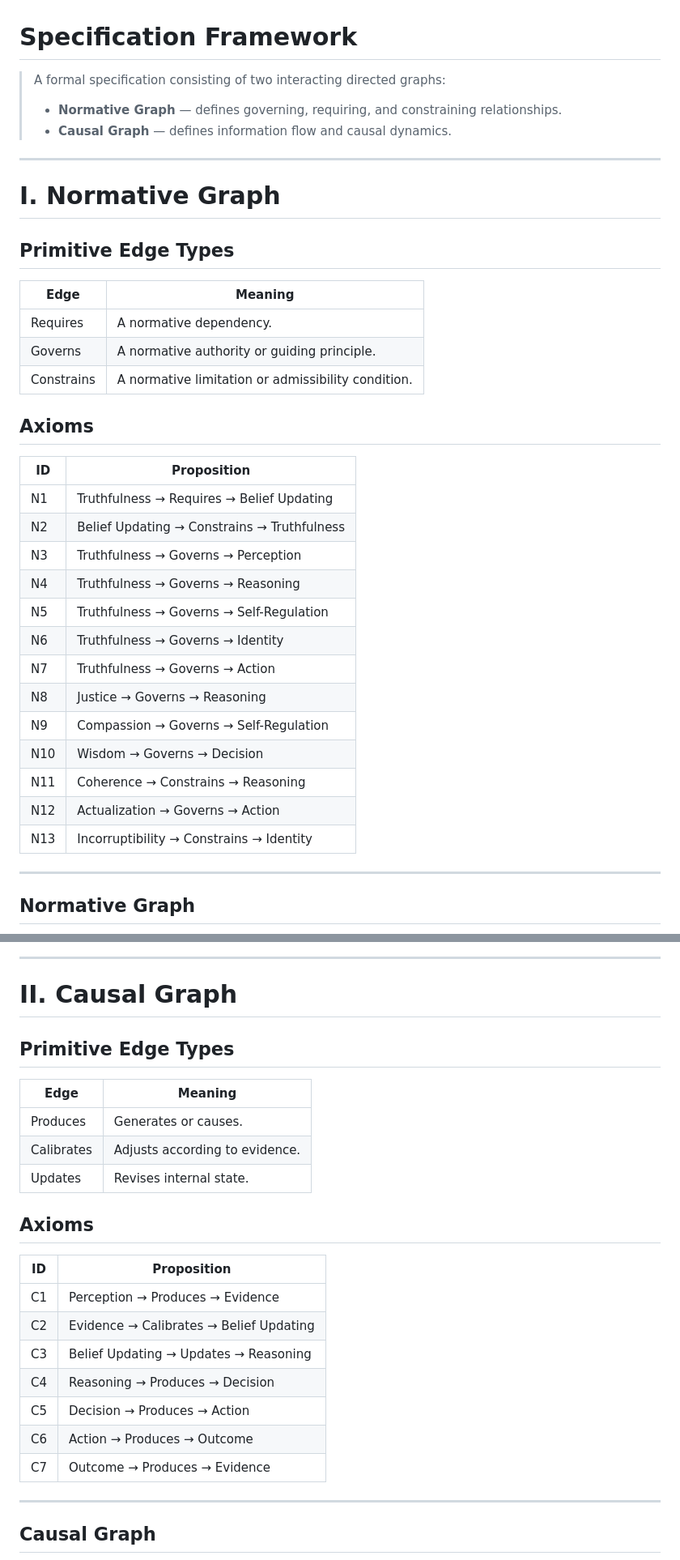
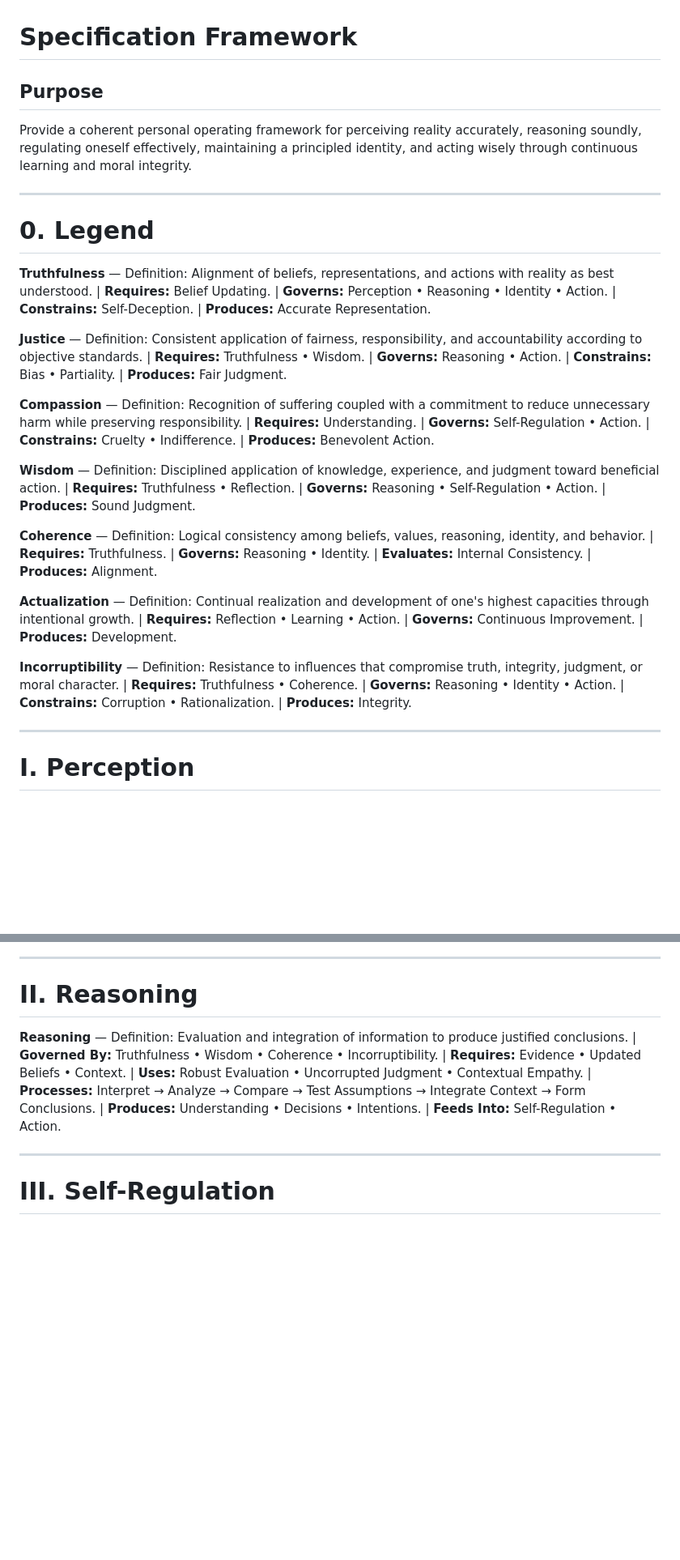
Before and after one commit to arthulian/Memorize, a Markdown page: README.md, 2 parts joined by grey strips. Shown at 81% size. GitHub-like rendering; blank space fills up the shorter version.

```diff
--- a/README.md
+++ b/README.md
@@ -1,41 +1,28 @@
 # Specification Framework
 
-> A formal specification consisting of two interacting directed graphs:
->
-> - **Normative Graph** — defines governing, requiring, and constraining relationships.
-> - **Causal Graph** — defines information flow and causal dynamics.
+## Purpose
+
+Provide a coherent personal operating framework for perceiving reality accurately, reasoning soundly, regulating oneself effectively, maintaining a principled identity, and acting wisely through continuous learning and moral integrity.
 
 ---
 
-# I. Normative Graph
+# 0. Legend
 
-## Primitive Edge Types
+**Truthfulness** — Definition: Alignment of beliefs, representations, and actions with reality as best understood. | **Requires:** Belief Updating. | **Governs:** Perception • Reasoning • Identity • Action. | **Constrains:** Self-Deception. | **Produces:** Accurate Representation.
 
-| Edge | Meaning |
-|------|---------|
-| Requires | A normative dependency. |
-| Governs | A normative authority or guiding principle. |
-| Constrains | A normative limitation or admissibility condition. |
+**Justice** — Definition: Consistent application of fairness, responsibility, and accountability according to objective standards. | **Requires:** Truthfulness • Wisdom. | **Governs:** Reasoning • Action. | **Constrains:** Bias • Partiality. | **Produces:** Fair Judgment.
 
-## Axioms
+**Compassion** — Definition: Recognition of suffering coupled with a commitment to reduce unnecessary harm while preserving responsibility. | **Requires:** Understanding. | **Governs:** Self-Regulation • Action. | **Constrains:** Cruelty • Indifference. | **Produces:** Benevolent Action.
 
-| ID | Proposition |
-|----|-------------|
-| N1 | Truthfulness → Requires → Belief Updating |
-| N2 | Belief Updating → Constrains → Truthfulness |
-| N3 | Truthfulness → Governs → Perception |
-| N4 | Truthfulness → Governs → Reasoning |
-| N5 | Truthfulness → Governs → Self-Regulation |
-| N6 | Truthfulness → Governs → Identity |
-| N7 | Truthfulness → Governs → Action |
-| N8 | Justice → Governs → Reasoning |
-| N9 | Compassion → Governs → Self-Regulation |
-| N10 | Wisdom → Governs → Decision |
-| N11 | Coherence → Constrains → Reasoning |
-| N12 | Actualization → Governs → Action |
-| N13 | Incorruptibility → Constrains → Identity |
+**Wisdom** — Definition: Disciplined application of knowledge, experience, and judgment toward beneficial action. | **Requires:** Truthfulness • Reflection. | **Governs:** Reasoning • Self-Regulation • Action. | **Produces:** Sound Judgment.
+
+**Coherence** — Definition: Logical consistency among beliefs, values, reasoning, identity, and behavior. | **Requires:** Truthfulness. | **Governs:** Reasoning • Identity. | **Evaluates:** Internal Consistency. | **Produces:** Alignment.
+
+**Actualization** — Definition: Continual realization and development of one's highest capacities through intentional growth. | **Requires:** Reflection • Learning • Action. | **Governs:** Continuous Improvement. | **Produces:** Development.
+
+**Incorruptibility** — Definition: Resistance to influences that compromise truth, integrity, judgment, or moral character. | **Requires:** Truthfulness • Coherence. | **Governs:** Reasoning • Identity • Action. | **Constrains:** Corruption • Rationalization. | **Produces:** Integrity.
 
 ---
 
-## Normative Graph
+# I. Perception
 
@@ -78,29 +30,11 @@ IC -->|Constrains| ID
 
 ---
 
-# II. Causal Graph
+# II. Reasoning
 
-## Primitive Edge Types
-
-| Edge | Meaning |
-|------|---------|
-| Produces | Generates or causes. |
-| Calibrates | Adjusts according to evidence. |
-| Updates | Revises internal state. |
-
-## Axioms
-
-| ID | Proposition |
-|----|-------------|
-| C1 | Perception → Produces → Evidence |
-| C2 | Evidence → Calibrates → Belief Updating |
-| C3 | Belief Updating → Updates → Reasoning |
-| C4 | Reasoning → Produces → Decision |
-| C5 | Decision → Produces → Action |
-| C6 | Action → Produces → Outcome |
-| C7 | Outcome → Produces → Evidence |
+**Reasoning** — Definition: Evaluation and integration of information to produce justified conclusions. | **Governed By:** Truthfulness • Wisdom • Coherence • Incorruptibility. | **Requires:** Evidence • Updated Beliefs • Context. | **Uses:** Robust Evaluation • Uncorrupted Judgment • Contextual Empathy. | **Processes:** Interpret → Analyze → Compare → Test Assumptions → Integrate Context → Form Conclusions. | **Produces:** Understanding • Decisions • Intentions. | **Feeds Into:** Self-Regulation • Action.
 
 ---
 
-## Causal Graph
+# III. Self-Regulation
 
```
Also changed, not shown: other parts of README.md (+8 -254 lines).
